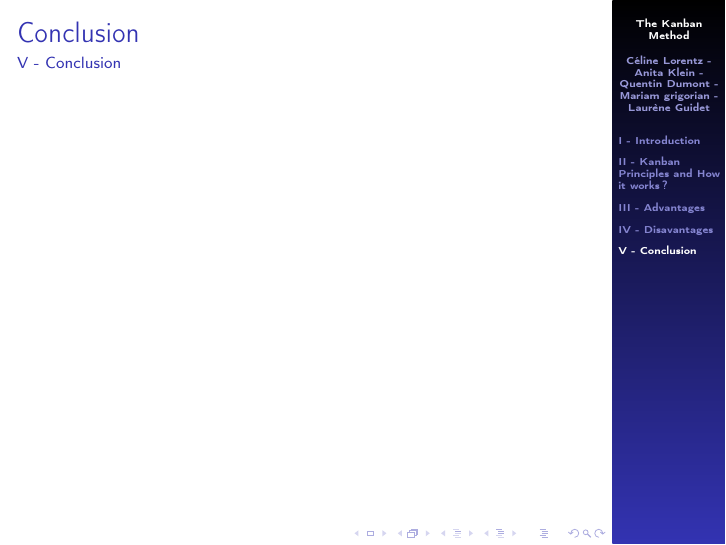
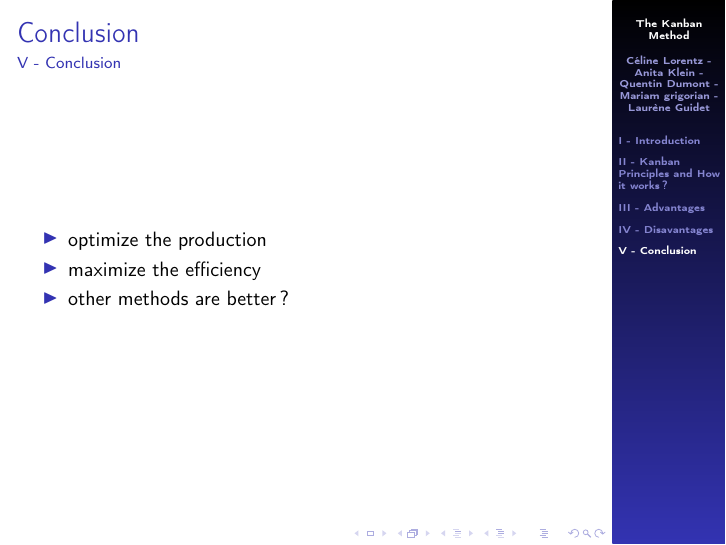
Before and after one commit to master-csmi/software-project-management-projet-kanban, LaTeX slides (kanban.tex): page 8 of 8. Compiled offline with pdfLaTeX.

Commit message:
conclusion

```diff
--- a/kanban.tex
+++ b/kanban.tex
@@ -104,6 +104,12 @@
 
 
 \begin{frame}{Conclusion}{\PV}
+    \begin{itemize}
+        \item optimize the production
+        \item maximize the efficiency
+        \item other methods are better ?
+    \end{itemize}
+\end{frame}
 
 
 \end{frame}
```
